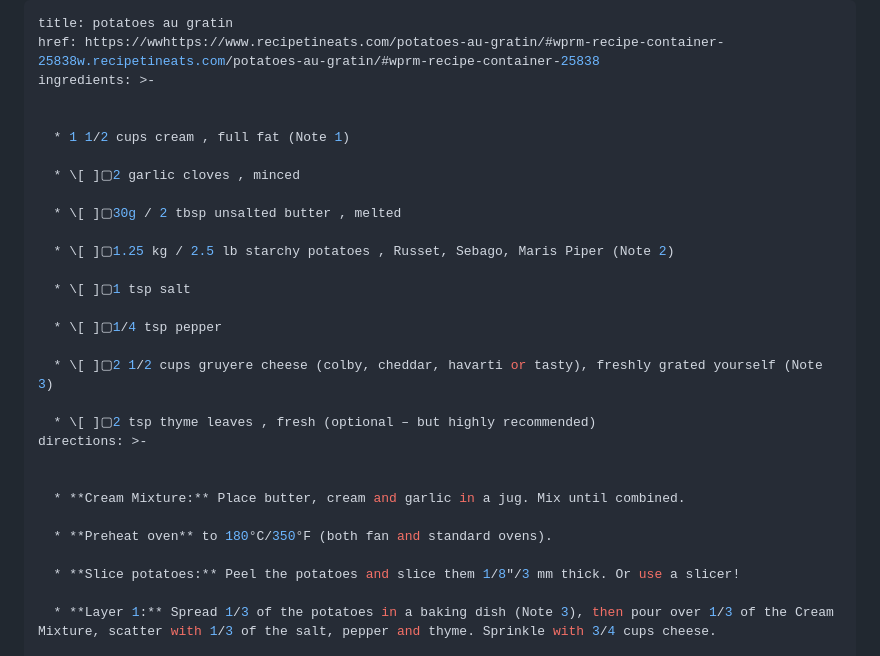
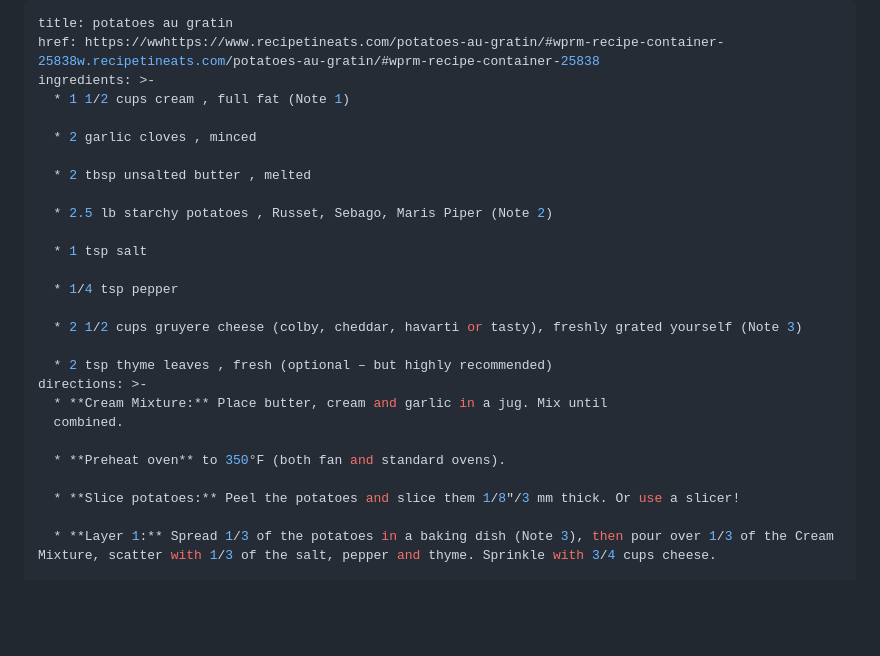
Before and after one commit to nikkieverett/recipe-app, a Markdown page: recipes/potatoes-au-gratin.md, the part around the change. GitHub-like rendering; blank space fills up the shorter version.

Commit message:
Update Recipes “potatoes-au-gratin”

```diff
--- a/recipes/potatoes-au-gratin.md
+++ b/recipes/potatoes-au-gratin.md
@@ -2,29 +2,26 @@
 title: potatoes au gratin
 href: https://wwhttps://www.recipetineats.com/potatoes-au-gratin/#wprm-recipe-container-25838w.recipetineats.com/potatoes-au-gratin/#wprm-recipe-container-25838
 ingredients: >-
-
-
   * 1 1/2 cups cream , full fat (Note 1)
 
-  * \[ ]▢2 garlic cloves , minced
+  * 2 garlic cloves , minced
 
-  * \[ ]▢30g / 2 tbsp unsalted butter , melted
+  * 2 tbsp unsalted butter , melted
 
-  * \[ ]▢1.25 kg / 2.5 lb starchy potatoes , Russet, Sebago, Maris Piper (Note 2)
+  * 2.5 lb starchy potatoes , Russet, Sebago, Maris Piper (Note 2)
 
-  * \[ ]▢1 tsp salt
+  * 1 tsp salt
 
-  * \[ ]▢1/4 tsp pepper
+  * 1/4 tsp pepper
 
-  * \[ ]▢2 1/2 cups gruyere cheese (colby, cheddar, havarti or tasty), freshly grated yourself (Note 3)
+  * 2 1/2 cups gruyere cheese (colby, cheddar, havarti or tasty), freshly grated yourself (Note 3)
 
-  * \[ ]▢2 tsp thyme leaves , fresh (optional – but highly recommended)
+  * 2 tsp thyme leaves , fresh (optional – but highly recommended)
 directions: >-
+  * **Cream Mixture:** Place butter, cream and garlic in a jug. Mix until
+  combined.
 
-
-  * **Cream Mixture:** Place butter, cream and garlic in a jug. Mix until combined.
-
-  * **Preheat oven** to 180°C/350°F (both fan and standard ovens).
+  * **Preheat oven** to 350°F (both fan and standard ovens).
 
   * **Slice potatoes:** Peel the potatoes and slice them 1/8"/3 mm thick. Or use a slicer!
 
```
